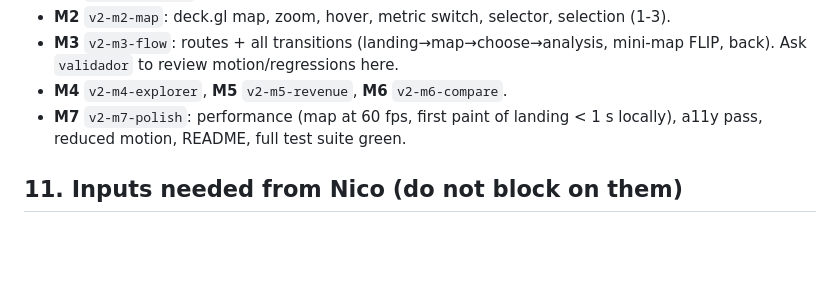
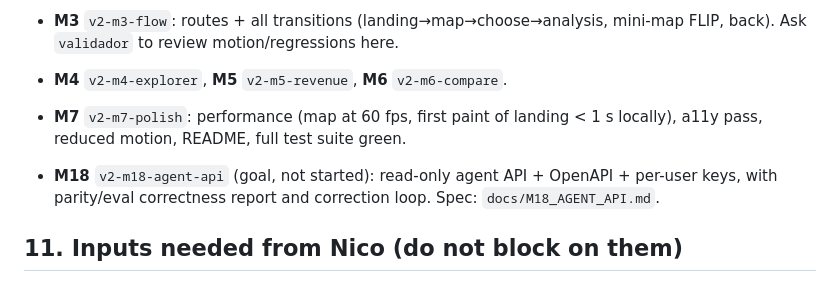
Before and after one commit to nicolasdiaznaufal/PowerAtlasMX, a Markdown page: docs/POWERATLAS_V2_BRIEF.md, the part around the change. Drawn GitHub-style; blank space fills up the shorter version.

Commit message:
v2: M18 agent API milestone spec (goal) with correctness report and correction loop
Co-Authored-By: Claude Sonnet 5.5 <noreply@anthropic.com>

```diff
--- a/docs/POWERATLAS_V2_BRIEF.md
+++ b/docs/POWERATLAS_V2_BRIEF.md
@@ -78,5 +78,7 @@ Verify visually at 1440×900 and 390×844 before each commit (headless Chrome/Pl
 - **M4** `v2-m4-explorer`, **M5** `v2-m5-revenue`, **M6** `v2-m6-compare`.
 - **M7** `v2-m7-polish`: performance (map at 60 fps, first paint of landing < 1 s locally), a11y pass, reduced motion, README, full test suite green.
 
+- **M18** `v2-m18-agent-api` (goal, not started): read-only agent API + OpenAPI + per-user keys, with parity/eval correctness report and correction loop. Spec: `docs/M18_AGENT_API.md`.
+
 ## 11. Inputs needed from Nico (do not block on them)
 `CONTACT_EMAIL` · REPSA client names/logos · GitHub repo name/visibility · approval of landing copy · confirm the §0 reading of "keep #pnl".
```
Also changed, not shown: docs/M18_AGENT_API.md (added, +62 -0 lines).
